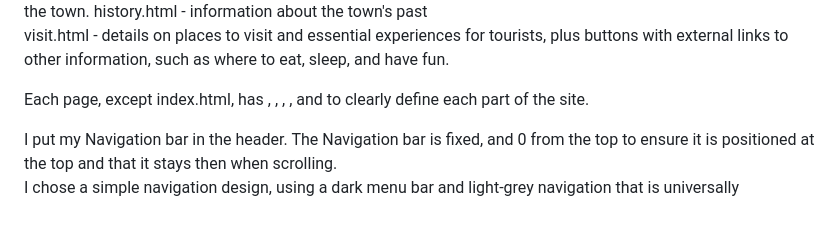
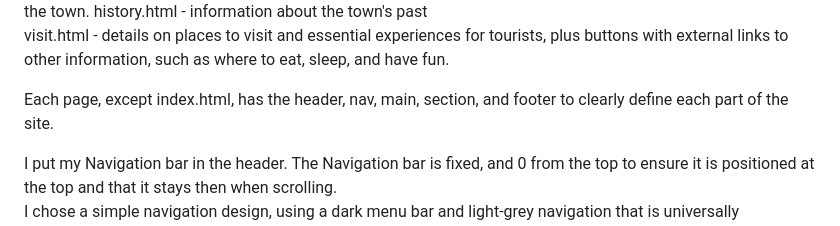
Before and after one commit to LanaN16N/CA3-Html-and-CSS-Web-Development, a Markdown page: README.md, the part around the change. Drawn GitHub-style.

```diff
--- a/README.md
+++ b/README.md
@@ -16,7 +16,7 @@ home.html - general information about the town.
 history.html - information about the town's past
 visit.html - details on places to visit and essential experiences for tourists, plus buttons with external links to other information, such as where to eat, sleep, and have fun.
 
-Each page, except index.html, has <header>, <nav>, <main>, <section>, and <footer> to clearly define each part of the site.
+Each page, except index.html, has the header, nav, main, section, and footer to clearly define each part of the site.
 
 I put my Navigation bar in the header. The Navigation bar is fixed, and 0 from the top to ensure it is positioned at the top and that it stays then when scrolling.
 I chose a simple navigation design, using a dark menu bar and light-grey navigation that is universally acceptable to most people. The active link has the pure white text colour.
```
